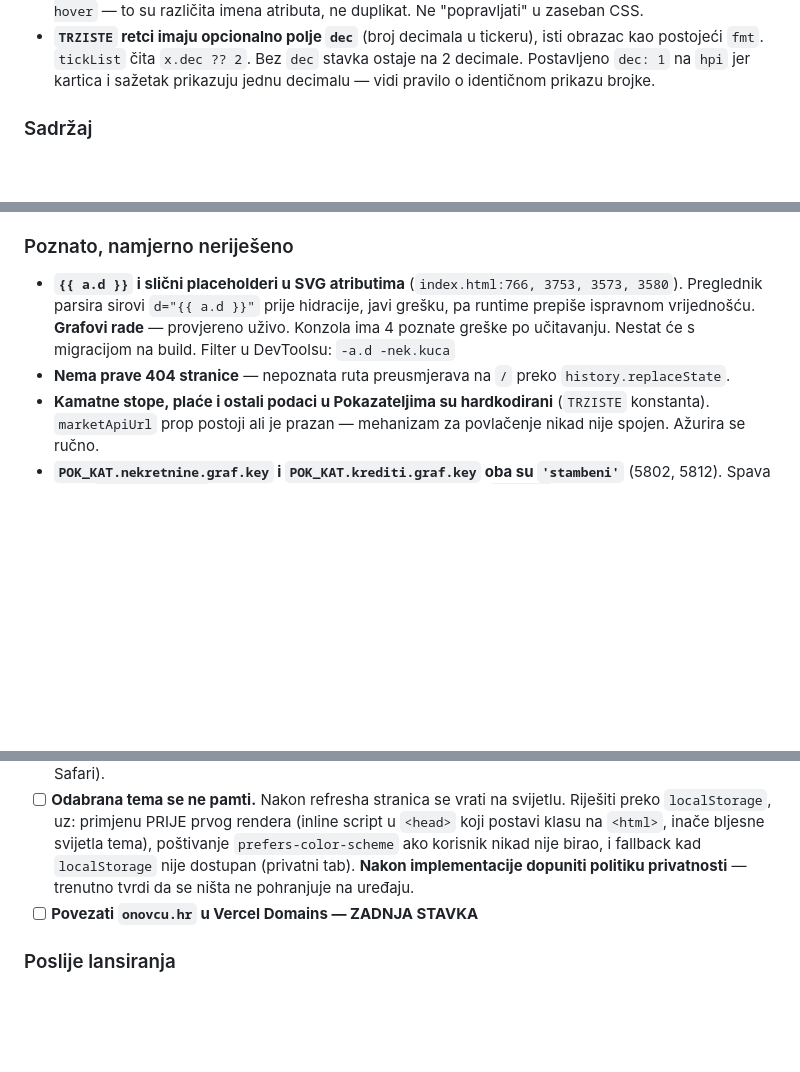
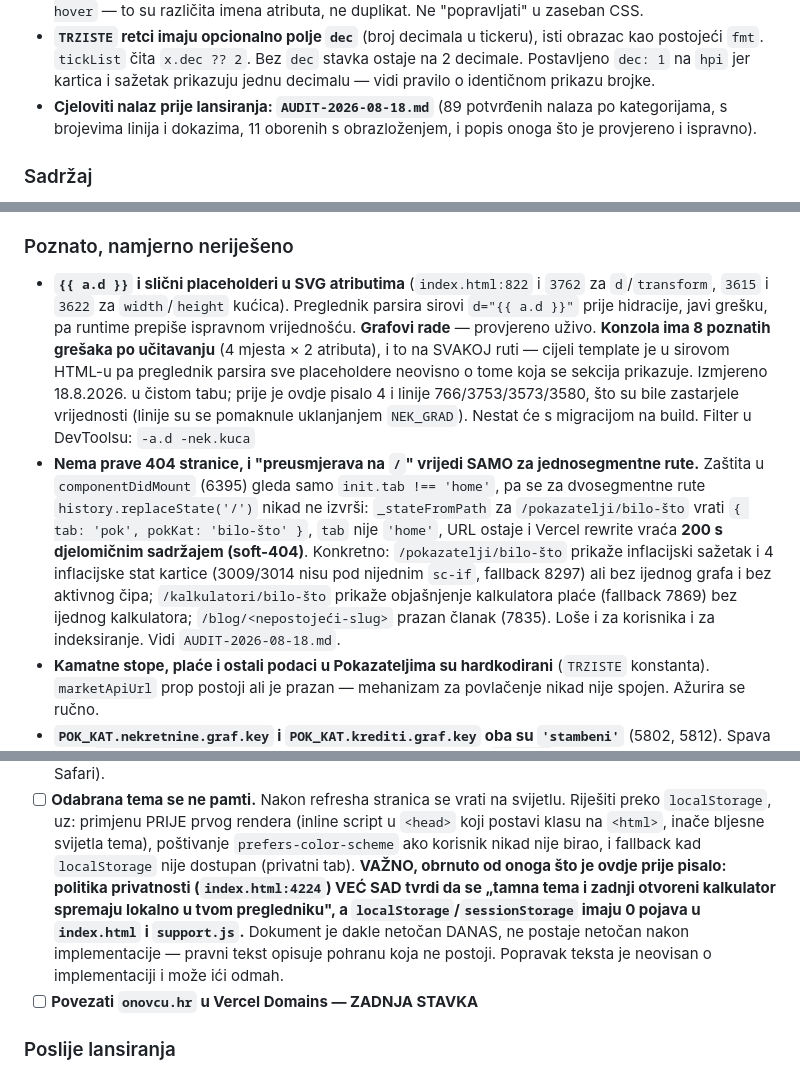
Before and after one commit to onovcu-svg/moja-stranica, a Markdown page: NOTES.md, 3 parts joined by grey strips. Drawn GitHub-style; blank space fills up the shorter version.

Commit message:
docs(notes): ispravak tri netocne tvrdnje — 8 gresaka u konzoli, soft-404 na dvosegmentnim rutama, politika privatnosti vec tvrdi lokalnu pohranu

```diff
--- a/NOTES.md
+++ b/NOTES.md
@@ -199,6 +199,9 @@ Zadnje ažuriranje: 18. 8. 2026., 12:52
   isti obrazac kao postojeći `fmt`. `tickList` čita `x.dec ?? 2`. Bez `dec`
   stavka ostaje na 2 decimale. Postavljeno `dec: 1` na `hpi` jer kartica i
   sažetak prikazuju jednu decimalu — vidi pravilo o identičnom prikazu brojke.
+- **Cjeloviti nalaz prije lansiranja: `AUDIT-2026-08-18.md`** (89 potvrđenih
+  nalaza po kategorijama, s brojevima linija i dokazima, 11 oborenih s
+  obrazloženjem, i popis onoga što je provjereno i ispravno).
 
 ### Sadržaj
 - Kontakt uklonjen iz mobilnog izbornika, radi simetrije s desktopom. Forma
@@ -273,13 +276,28 @@ Development okruženje je zaključano na Hobby planu — ne treba.
 - **Bijeli prostor ispod footera na mobilnom** — vidi §3.
 
 ### Poznato, namjerno neriješeno
-- **`{{ a.d }}` i slični placeholderi u SVG atributima** (`index.html:766, 3753,
-  3573, 3580`). Preglednik parsira sirovi `d="{{ a.d }}"` prije hidracije, javi
-  grešku, pa runtime prepiše ispravnom vrijednošću. **Grafovi rade** — provjereno
-  uživo. Konzola ima 4 poznate greške po učitavanju. Nestat će s migracijom na
-  build. Filter u DevToolsu: `-a.d -nek.kuca`
-- **Nema prave 404 stranice** — nepoznata ruta preusmjerava na `/` preko
-  `history.replaceState`.
+- **`{{ a.d }}` i slični placeholderi u SVG atributima** (`index.html:822` i
+  `3762` za `d`/`transform`, `3615` i `3622` za `width`/`height` kućica).
+  Preglednik parsira sirovi `d="{{ a.d }}"` prije hidracije, javi grešku, pa
+  runtime prepiše ispravnom vrijednošću. **Grafovi rade** — provjereno uživo.
+  **Konzola ima 8 poznatih grešaka po učitavanju** (4 mjesta × 2 atributa), i to
+  na SVAKOJ ruti — cijeli template je u sirovom HTML-u pa preglednik parsira sve
+  placeholdere neovisno o tome koja se sekcija prikazuje. Izmjereno 18.8.2026. u
+  čistom tabu; prije je ovdje pisalo 4 i linije 766/3753/3573/3580, što su bile
+  zastarjele vrijednosti (linije su se pomaknule uklanjanjem `NEK_GRAD`).
+  Nestat će s migracijom na build. Filter u DevToolsu: `-a.d -nek.kuca`
+- **Nema prave 404 stranice, i "preusmjerava na `/`" vrijedi SAMO za
+  jednosegmentne rute.** Zaštita u `componentDidMount` (6395) gleda samo
+  `init.tab !== 'home'`, pa se za dvosegmentne rute `history.replaceState('/')`
+  nikad ne izvrši: `_stateFromPath` za `/pokazatelji/bilo-što` vrati
+  `{ tab: 'pok', pokKat: 'bilo-što' }`, `tab` nije `'home'`, URL ostaje i Vercel
+  rewrite vraća **200 s djelomičnim sadržajem (soft-404)**. Konkretno:
+  `/pokazatelji/bilo-što` prikaže inflacijski sažetak i 4 inflacijske stat
+  kartice (3009/3014 nisu pod nijednim `sc-if`, fallback 8297) ali bez ijednog
+  grafa i bez aktivnog čipa; `/kalkulatori/bilo-što` prikaže objašnjenje
+  kalkulatora plaće (fallback 7869) bez ijednog kalkulatora;
+  `/blog/<nepostojeći-slug>` prazan članak (7835). Loše i za korisnika i za
+  indeksiranje. Vidi `AUDIT-2026-08-18.md`.
 - **Kamatne stope, plaće i ostali podaci u Pokazateljima su hardkodirani**
   (`TRZISTE` konstanta). `marketApiUrl` prop postoji ali je prazan — mehanizam
   za povlačenje nikad nije spojen. Ažurira se ručno.
@@ -328,8 +346,13 @@ obrada. Testirati na pravom uređaju.
       rendera (inline script u `<head>` koji postavi klasu na `<html>`,
       inače bljesne svijetla tema), poštivanje `prefers-color-scheme` ako
       korisnik nikad nije birao, i fallback kad `localStorage` nije dostupan
-      (privatni tab). **Nakon implementacije dopuniti politiku privatnosti** —
-      trenutno tvrdi da se ništa ne pohranjuje na uređaju.
+      (privatni tab). **VAŽNO, obrnuto od onoga što je ovdje prije pisalo:
+      politika privatnosti (`index.html:4224`) VEĆ SAD tvrdi da se „tamna tema i
+      zadnji otvoreni kalkulator spremaju lokalno u tvom pregledniku", a
+      `localStorage`/`sessionStorage` imaju 0 pojava u `index.html` i
+      `support.js`.** Dokument je dakle netočan DANAS, ne postaje netočan nakon
+      implementacije — pravni tekst opisuje pohranu koja ne postoji. Popravak
+      teksta je neovisan o implementaciji i može ići odmah.
 - [ ] **Povezati `onovcu.hr` u Vercel Domains — ZADNJA STAVKA**
 
 ### Poslije lansiranja
```
